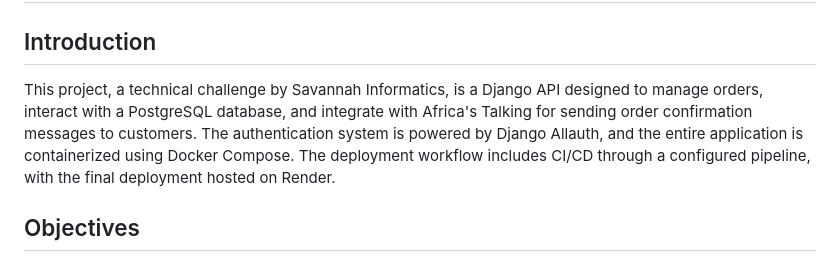
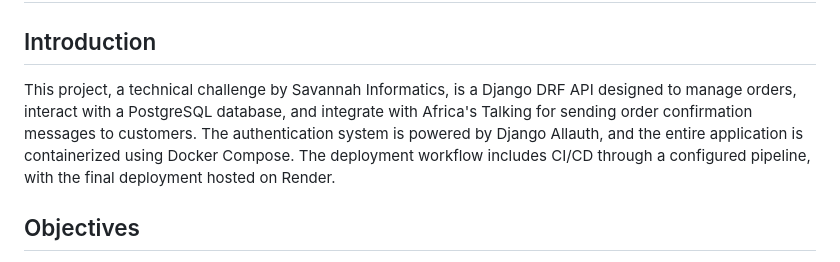
Before and after one commit to ki3ani/bestbuy, a Markdown page: README.md, the part around the change. GitHub-like rendering.

```diff
--- a/README.md
+++ b/README.md
@@ -1,7 +1,7 @@
 # Best Buy
 
 ## Introduction
-This project, a technical challenge by Savannah Informatics, is a Django API designed to manage orders, interact with a PostgreSQL database, and integrate with Africa's Talking for sending order confirmation messages to customers. The authentication system is powered by Django Allauth, and the entire application is containerized using Docker Compose. The deployment workflow includes CI/CD through a configured pipeline, with the final deployment hosted on Render.
+This project, a technical challenge by Savannah Informatics, is a Django DRF  API designed to manage orders, interact with a PostgreSQL database, and integrate with Africa's Talking for sending order confirmation messages to customers. The authentication system is powered by Django Allauth, and the entire application is containerized using Docker Compose. The deployment workflow includes CI/CD through a configured pipeline, with the final deployment hosted on Render.
 
 ## Objectives
 1. **Order Management:** Create a Django API for efficient order management, ensuring seamless interactions with the PostgreSQL database.
```
